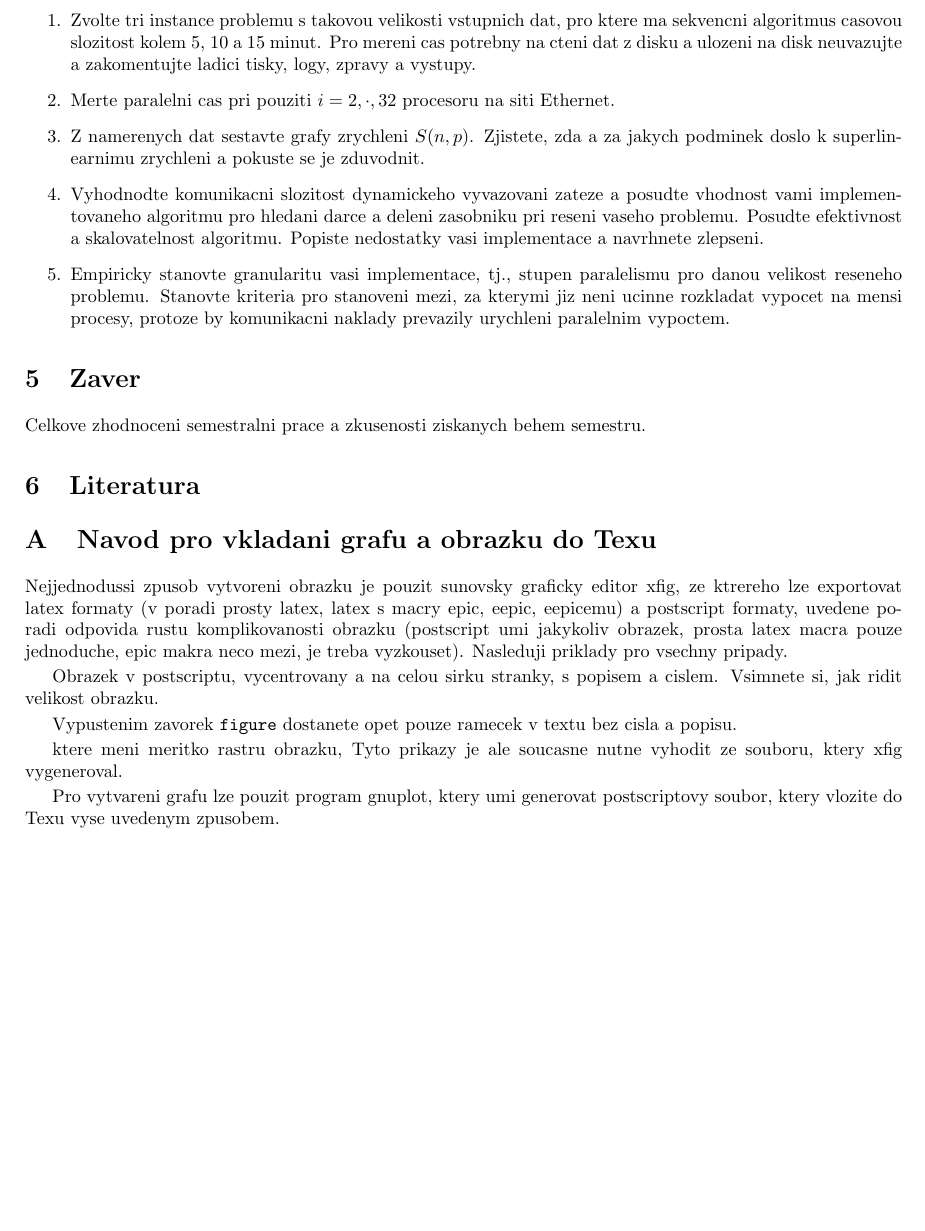
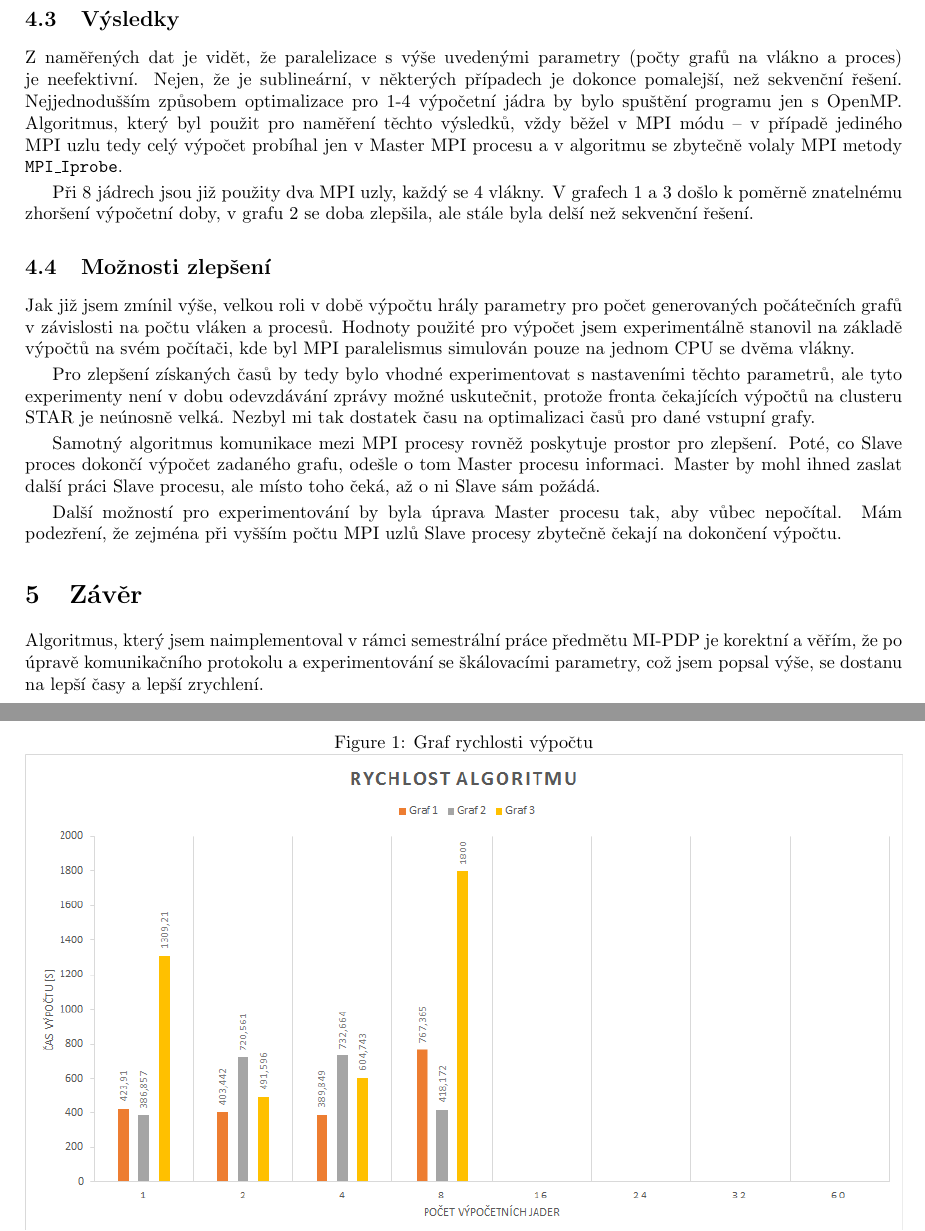
Before and after one commit to melkamar/mi-pdp, a LaTeX document (report/melkamar-mipdp-report.tex): part of page 7 of 7 before the commit and two parts of pages 8 and 9 of 10 after it, the two joined at a grey line, cut at the place of the change, the shorter picture padded with empty space. Compiled offline with pdfLaTeX.

Commit message:
Add final graphs

```diff
--- a/report/melkamar-mipdp-report.tex
+++ b/report/melkamar-mipdp-report.tex
@@ -1,7 +1,7 @@
 \documentclass[czech]{article}
 \usepackage{listings}
 %\documentstyle[epsf,epic,eepic,eepicemu]{article} \oddsidemargin=-5mm
-
+\usepackage{graphicx}
 \usepackage[utf8]{inputenc} % LaTeX source encoded as UTF-8
 \oddsidemargin=-5mm
 \evensidemargin=-5mm\marginparwidth=.08in \marginparsep=.01in
@@ -9,6 +9,9 @@
 %\headsep=25pt\footheight=12pt \footskip=30pt\textheight=25cm
 \textwidth=17cm\columnsep=2mm
 \columnseprule=1pt\parindent=15pt\parskip=2pt
+
+\newcommand{\graphsperthread}{50}
+\newcommand{\graphspermpiproc}{80}
 
 \begin{document}
 \begin{center}
@@ -222,0 +237 @@ Naměřené časy jsou detailě rozepsány v tabulce \ref{times-table}.
+\subsection{Výsledky}
@@ -240,31 +272,22 @@ Naměřené časy jsou detailě rozepsány v tabulce \ref{times-table}.
 	\end{tabular}
 \end{table}
 
+Z naměřených dat je vidět, že paralelizace s výše uvedenými parametry (počty grafů na vlákno a proces) je neefektivní. Nejen, že je sublineární, v některých případech je dokonce pomalejší, než sekvenční řešení. Nejjednodušším způsobem optimalizace pro 1-4 výpočetní jádra by bylo spuštění programu jen s OpenMP. Algoritmus, který byl použit pro naměření těchto výsledků, vždy běžel v MPI módu -- v případě jediného MPI uzlu tedy celý výpočet probíhal jen v Master MPI procesu a v algoritmu se zbytečně volaly MPI metody \texttt{MPI\_Iprobe}.
 
-\begin{enumerate}
-\item Zvolte tri instance problemu s takovou velikosti vstupnich dat, pro ktere ma sekvencni
-algoritmus casovou slozitost kolem 5, 10 a 15 minut.
-Pro mereni cas potrebny na cteni dat z disku a ulozeni na disk neuvazujte a zakomentujte
-ladici tisky, logy, zpravy a vystupy.
-\item Merte paralelni cas pri pouziti $i=2,\cdot,32$ procesoru na siti Ethernet.
-%\item Pri mereni kazde instance problemu na dany pocet procesoru spoctete pro vas algoritmus dynamicke delby prace celkovy pocet odeslanych zadosti o praci, prumer na 1 procesor a jejich uspesnost.
-%\item Mereni pro dany pocet procesoru a instanci problemu provedte 3x a pouzijte prumerne hodnoty.
-\item Z namerenych dat sestavte grafy zrychleni $S(n,p)$. Zjistete, zda a za jakych podminek
-doslo k superlinearnimu zrychleni a pokuste se je zduvodnit.
-\item Vyhodnodte komunikacni slozitost dynamickeho vyvazovani zateze a posudte
-vhodnost vami implementovaneho algoritmu pro hledani darce a deleni zasobniku pri reseni vaseho
-problemu. Posudte efektivnost a skalovatelnost algoritmu. Popiste nedostatky
-vasi implementace a navrhnete zlepseni.
-\item Empiricky stanovte
-granularitu vasi implementace, tj., stupen paralelismu pro danou velikost reseneho
-problemu. Stanovte kriteria pro stanoveni mezi, za kterymi jiz neni
-ucinne rozkladat vypocet na mensi procesy, protoze by komunikacni
-naklady prevazily urychleni paralelnim vypoctem.
+Při 8 jádrech jsou již použity dva MPI uzly, každý se 4 vlákny. V grafech 1 a 3 došlo k poměrně znatelnému zhoršení výpočetní doby, v grafu 2 se doba zlepšila, ale stále byla delší než sekvenční řešení.
 
-\end{enumerate}
+\subsection{Možnosti zlepšení}
+Jak již jsem zmínil výše, velkou roli v době výpočtu hrály parametry pro počet generovaných počátečních grafů v závislosti na počtu vláken a procesů. Hodnoty použité pro výpočet jsem experimentálně stanovil na základě výpočtů na svém počítači, kde byl MPI paralelismus simulován pouze na jednom CPU se dvěma vlákny.
 
-\section{Zaver}
+Pro zlepšení získaných časů by tedy bylo vhodné experimentovat s nastaveními těchto parametrů, ale tyto experimenty není v dobu odevzdávání zprávy možné uskutečnit, protože fronta čekajících výpočtů na clusteru STAR je neúnosně velká. Nezbyl mi tak dostatek času na optimalizaci časů pro dané vstupní grafy.
 
-Celkove zhodnoceni semestralni prace a zkusenosti ziskanych behem semestru.
+Samotný algoritmus komunikace mezi MPI procesy rovněž poskytuje prostor pro zlepšení. Poté, co Slave proces dokončí výpočet zadaného grafu, odešle o tom Master procesu informaci. Master by mohl ihned zaslat další práci Slave procesu, ale místo toho čeká, až o ni Slave sám požádá.
 
-\section{Literatura}
+Další možností pro experimentování by byla úprava Master procesu tak, aby vůbec nepočítal. Mám podezření, že zejména při vyšším počtu MPI uzlů Slave procesy zbytečně čekají na dokončení výpočtu.
+
+\begin{figure}
+	\centering
+	\caption{Graf rychlosti výpočtu}
+	\label{times-graph}
+	\includegraphics[width=\textwidth]{graph/times-chart.png}
+\end{figure}
@@ -271,57 +302,7 @@ Celkove zhodnoceni semestralni prace a zkusenosti ziskanych behem semestru.
+\section{Závěr}
+
+Algoritmus, který jsem naimplementoval v rámci semestrální práce předmětu MI-PDP je korektní a věřím, že po úpravě komunikačního protokolu a experimentování se škálovacími parametry, což jsem popsal výše, se dostanu na lepší časy a lepší zrychlení.
 
 \appendix
 
-\section{Navod pro vkladani grafu a obrazku do Texu}
-
-Nejjednodussi zpusob vytvoreni obrazku je pouzit sunovsky graficky editor xfig,
-ze ktrereho lze exportovat latex formaty (v poradi prosty latex,
-latex s macry epic, eepic, eepicemu) a postscript formaty,
-uvedene poradi odpovida rustu komplikovanosti obrazku
-(postscript umi jakykoliv obrazek, prosta latex macra pouze jednoduche,
-epic makra neco mezi, je treba vyzkouset). Nasleduji priklady
-pro vsechny pripady.
-
-Obrazek v postscriptu, vycentrovany a na celou sirku stranky,
-s popisem a cislem. Vsimnete si, jak ridit velikost obrazku.
-%\begin{figure}[ht]
-%\epsfysize=3cm
-%\centerline{\epsfbox{VasObrazek.ps}}
-%\caption{Popis vaseho obrazku}
-%\label{labelvasehoobrazku}
-%\end{figure}
-
-%Obrazek pouze vlozeny mezi radky textu, bez popisu a cislovani.\\
-%\epsfxsize=1cm
-%\rule{0pt}{0pt}\hfill\epsfbox{VasObrazek.ps}\hfill\rule{0pt}{0pt}
-
-%Texovske obrazky maji pripony *.latex, *.epic, *.eepic, a *.eepicemu, respective.
-%\begin{figure}[ht]
-%\begin{center}
-%\input VasObrazek.latex
-%\end{center}
-%\caption{Popis vaseho obrazku}
-%\label{l1}
-%\end{figure}
-Vypustenim zavorek {\tt figure} dostanete opet pouze ramecek
-v textu bez cisla a popisu.
-
-%
-%Takhle jednoduse muzete poskladat obrazky vedle sebe.
-%\begin{center}
-%\setlength{\unitlength}{0.1mm}\input VasObrazek.epic
-%\hglue 5mm
-%\setlength{\unitlength}{0.15mm}\input VasObrazek.eepic
-%\hglue 5mm
-%\setlength{\unitlength}{0.2mm}\input VasObrazek.eepicemu
-%\end{center}
-%Ridit velikost texovskych obrazku lze prikazem
-%\begin{verbatim}
-%\setlength{\unitlength}{0.1mm}
-%\end{verbatim}
-ktere meni meritko rastru obrazku, Tyto prikazy je ale soucasne
-nutne vyhodit ze souboru, ktery xfig vygeneroval.
-
-Pro vytvareni grafu lze pouzit program gnuplot, ktery umi generovat postscriptovy soubor, ktery vlozite
-do Texu vyse uvedenym zpusobem.
-
 \end{document}
```
Also changed, not shown: report/graph/speedup-chart.png (added), report/graph/times-chart.png (added), report/melkamar-mipdp-report.pdf, report/melkamar-mipdp-report.tex (52 more changed lines).
